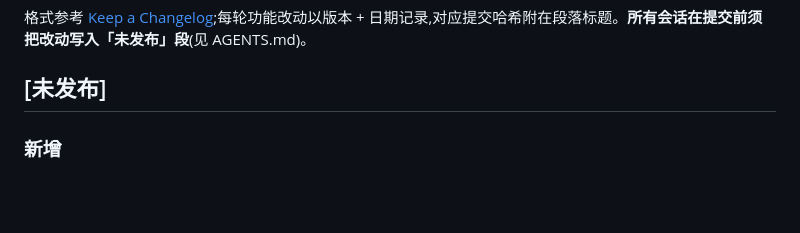
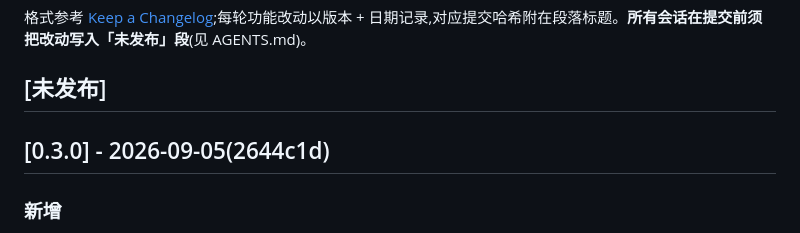
Before and after one commit to 8946ben/deployLLMPlan, a Markdown page: CHANGELOG.md, the part around the change. Drawn GitHub-style; blank space fills up the shorter version.

Commit message:
Release 0.3.0

```diff
--- a/CHANGELOG.md
+++ b/CHANGELOG.md
@@ -3,6 +3,8 @@
 格式参考 [Keep a Changelog](https://keepachangelog.com/zh-CN/1.1.0/);每轮功能改动以版本 + 日期记录,对应提交哈希附在段落标题。**所有会话在提交前须把改动写入「未发布」段**(见 AGENTS.md)。
 
 ## [未发布]
+
+## [0.3.0] - 2026-09-05(2644c1d)
 
 ### 新增
 - **FPGA 硬件类**:新增 Alinx AXU9EGB (ZU9EG) 开发板,规格取自 LLM_FPGA 实测工程(PS DDR4 4GB/64bit,实测 DDR4-1600 ≈12.8GB/s,2520 DSP,Module16 LM Head 已上板验收);FPGA 走自定义 HLS 运行时估算——选 vLLM/SGLang/TRT-LLM 会被拦截,llama.cpp/Transformers 作带宽受限代理并提示为上界;画板上经千兆以太网(1GbE)接入主机
```
